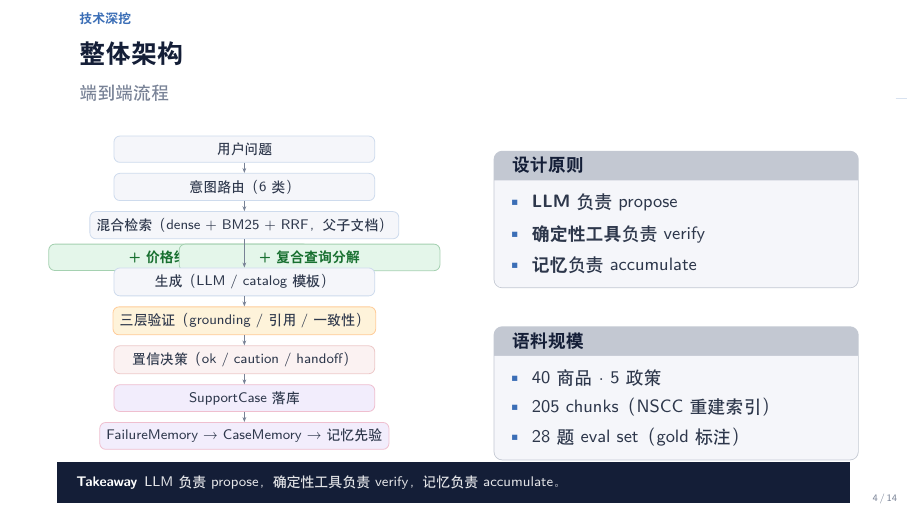
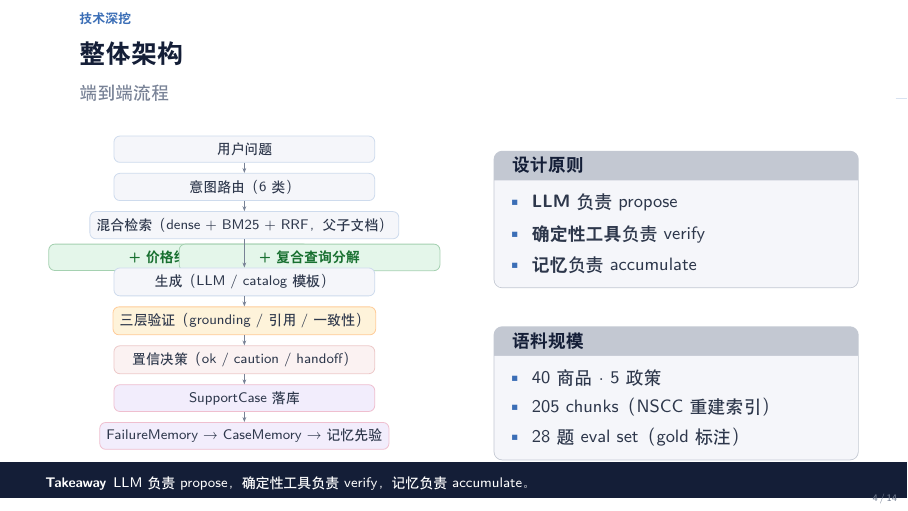
Before and after one commit to Amay810/rag, LaTeX slides (presentation.tex): page 4 of 14. Compiled offline with XeLaTeX.

Commit message:
Replace takeaway tcolorbox with beamercolorbox

```diff
--- a/presentation.tex
+++ b/presentation.tex
@@ -40,6 +40,7 @@
 \setbeamercolor{normal text}{fg=Ctextmain,bg=white}
 \setbeamercolor{background canvas}{bg=white}
 \setbeamercolor{frametitle}{fg=Ctextdark,bg=white}
+\setbeamercolor{takeawaybox}{fg=white,bg=Ctakebg}
 
 %% 帧标题：节标签 + 大标题 + 副标题
 \setbeamertemplate{frametitle}{%
@@ -84,16 +85,10 @@
 
 %% Takeaway 命令（全宽深色条）
 \newcommand{\takeaway}[1]{%
-  \vfill%
-  \begin{tcolorbox}[
-    colback=Ctakebg, colframe=Ctakebg,
-    arc=0pt, boxrule=0pt,
-    left=7pt, right=7pt, top=4pt, bottom=4pt,
-    width=\linewidth, nobeforeafter
-  ]%
-    {\scriptsize\color{white}\textbf{Takeaway}\enspace%
-     \color{white!88!Ctakebg}#1}%
-  \end{tcolorbox}%
+  \par\vfill
+  \noindent\begin{beamercolorbox}[wd=\paperwidth,ht=2.8ex,dp=1.2ex,leftskip=0.8cm,rightskip=0.35cm]{takeawaybox}%
+    {\scriptsize\textbf{Takeaway}\enspace#1}%
+  \end{beamercolorbox}%
 }
 
 %% 辅助命令
```
